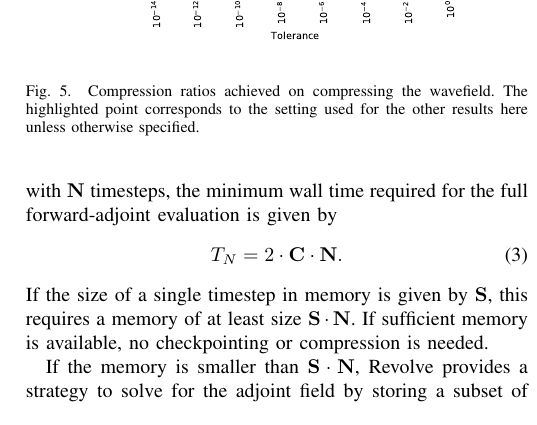
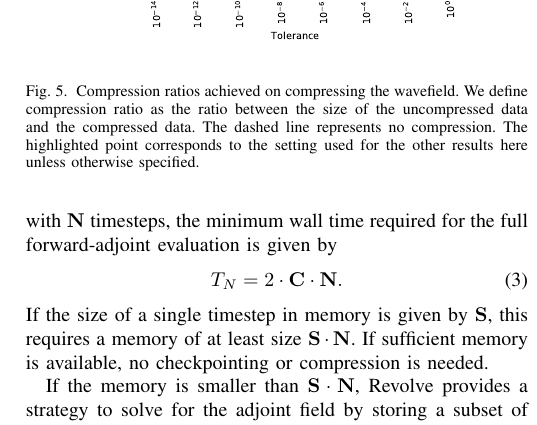
Before and after one commit to navjotk/lossy_compression, a LaTeX paper (paper/paper.tex): part of one column of page 4 of 7, cut so that both start at the same text. Compiled offline with pdfLaTeX; a missing font is replaced by an installed copy or a similar font; a LaTeX package or settings file that is missing is left out.

Commit message:
Update plots

```diff
--- a/paper/paper.tex
+++ b/paper/paper.tex
@@ -322,9 +322,11 @@ in the same orderof magnitude as the time taken to compute a timestep.
 \begin{center}
 \includegraphics[width=0.8\linewidth]{images/tolerance-cf-richter.pdf}
 \end{center}
-\caption{Compression ratios achieved on compressing the wavefield. The
-highlighted point corresponds to the setting used for the other results here
-unless otherwise specified.}
+\caption{Compression ratios achieved on compressing the wavefield. We
+  define compression ratio as the ratio between the size of the
+  uncompressed data and the compressed data. The dashed line
+  represents no compression. The highlighted point corresponds to the
+  setting used for the other results here unless otherwise specified.}
 \label{fig:tolerance_cf_plot}
 \end{figure}
 
```
Also changed, not shown: paper/images/varying-compute.pdf, paper/images/varying-memory.pdf, paper/images/varying-nt.pdf, 1 other file.
